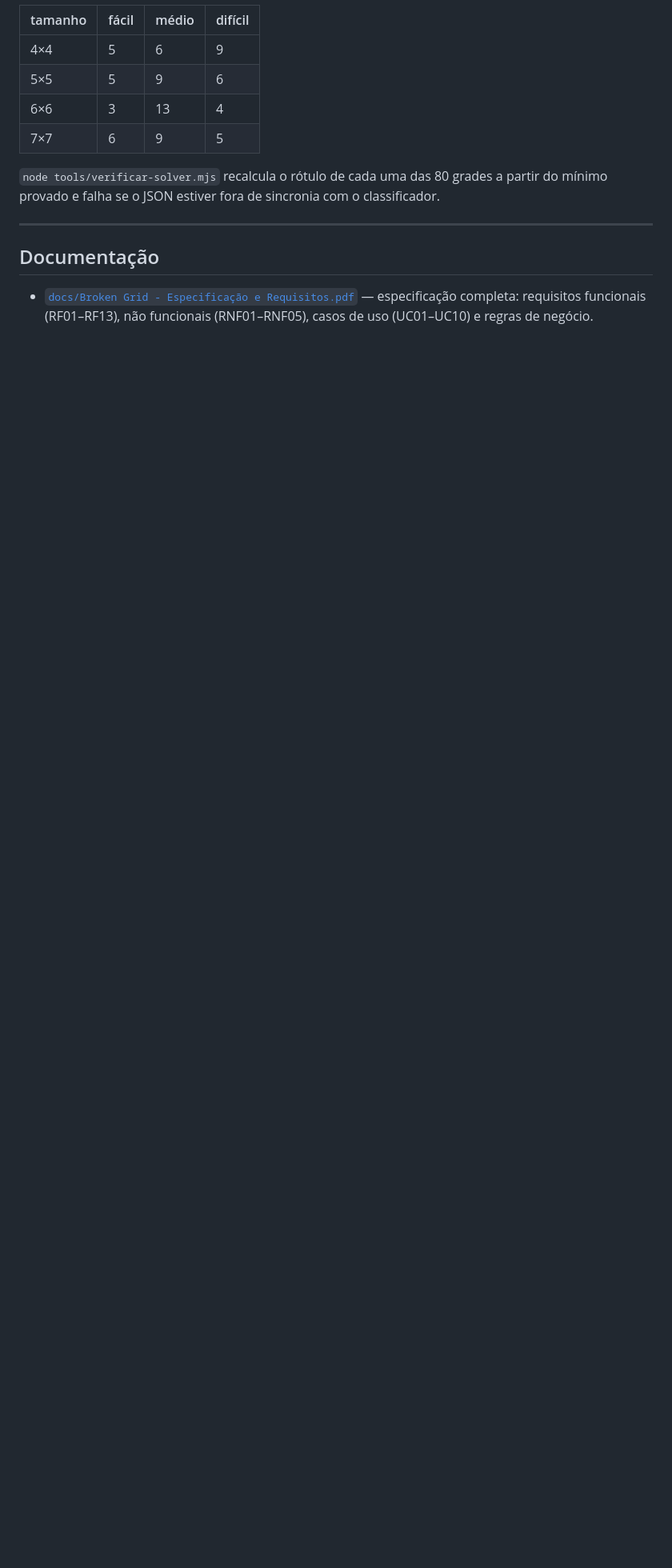
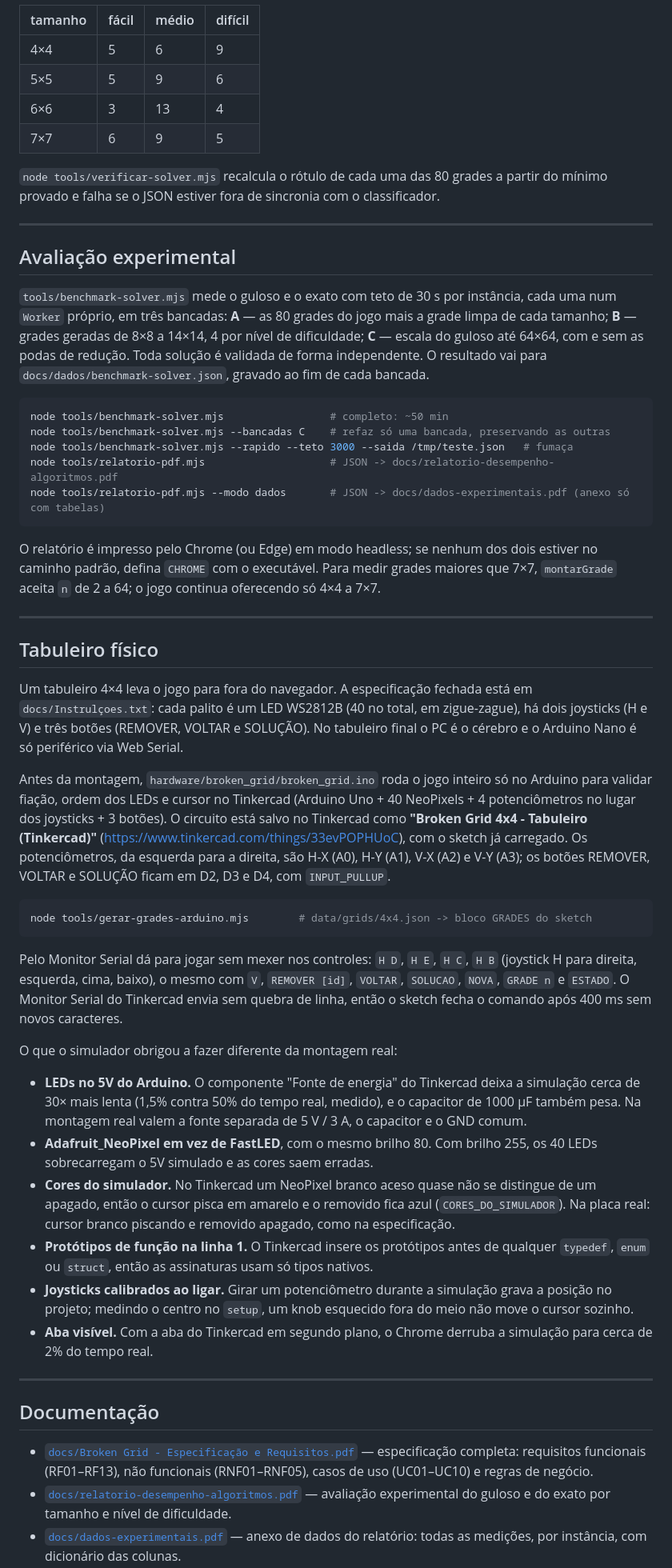
Before and after one commit to ThiagoSchulze/broken-grid, a Markdown page: README.md, the part around one of its changes. Shown at 80% size. Rendered like a GitHub page; blank space fills up the shorter version.

Commit message:
Documenta a avaliacao experimental e o tabuleiro fisico no README

````diff
--- a/README.md
+++ b/README.md
@@ -219,9 +224,82 @@ do mínimo provado e falha se o JSON estiver fora de sincronia com o classificad
 
 ---
 
+## Avaliação experimental
+
+`tools/benchmark-solver.mjs` mede o guloso e o exato com teto de 30 s por instância,
+cada uma num `Worker` próprio, em três bancadas: **A** — as 80 grades do jogo mais a grade
+limpa de cada tamanho; **B** — grades geradas de 8×8 a 14×14, 4 por nível de dificuldade;
+**C** — escala do guloso até 64×64, com e sem as podas de redução. Toda solução é
+validada de forma independente. O resultado vai para `docs/dados/benchmark-solver.json`,
+gravado ao fim de cada bancada.
+
+```bash
+node tools/benchmark-solver.mjs                 # completo: ~50 min
+node tools/benchmark-solver.mjs --bancadas C    # refaz só uma bancada, preservando as outras
+node tools/benchmark-solver.mjs --rapido --teto 3000 --saida /tmp/teste.json   # fumaça
+node tools/relatorio-pdf.mjs                    # JSON -> docs/relatorio-desempenho-algoritmos.pdf
+node tools/relatorio-pdf.mjs --modo dados       # JSON -> docs/dados-experimentais.pdf (anexo só com tabelas)
+```
+
+O relatório é impresso pelo Chrome (ou Edge) em modo headless; se nenhum dos dois estiver
+no caminho padrão, defina `CHROME` com o executável. Para medir grades maiores que 7×7,
+`montarGrade` aceita `n` de 2 a 64; o jogo continua oferecendo só 4×4 a 7×7.
+
+---
+
+## Tabuleiro físico
+
+Um tabuleiro 4×4 leva o jogo para fora do navegador. A especificação fechada está em
+`docs/Instrulçoes.txt`: cada palito é um LED WS2812B (40 no total, em zigue-zague), há dois
+joysticks (H e V) e três botões (REMOVER, VOLTAR e SOLUÇÃO). No tabuleiro final o PC é o
+cérebro e o Arduino Nano é só periférico via Web Serial.
+
+Antes da montagem, `hardware/broken_grid/broken_grid.ino` roda o jogo inteiro só no Arduino
+para validar fiação, ordem dos LEDs e cursor no Tinkercad (Arduino Uno + 40 NeoPixels +
+4 potenciômetros no lugar dos joysticks + 3 botões). O circuito está salvo no Tinkercad como
+**"Broken Grid 4x4 - Tabuleiro (Tinkercad)"**
+(https://www.tinkercad.com/things/33evPOPHUoC), com o sketch já carregado. Os potenciômetros,
+da esquerda para a direita, são H-X (A0), H-Y (A1), V-X (A2) e V-Y (A3); os botões REMOVER,
+VOLTAR e SOLUÇÃO ficam em D2, D3 e D4, com `INPUT_PULLUP`.
+
+```bash
+node tools/gerar-grades-arduino.mjs        # data/grids/4x4.json -> bloco GRADES do sketch
+```
+
+Pelo Monitor Serial dá para jogar sem mexer nos controles: `H D`, `H E`, `H C`, `H B`
+(joystick H para direita, esquerda, cima, baixo), o mesmo com `V`, `REMOVER [id]`,
+`VOLTAR`, `SOLUCAO`, `NOVA`, `GRADE n` e `ESTADO`. O Monitor Serial do Tinkercad envia sem
+quebra de linha, então o sketch fecha o comando após 400 ms sem novos caracteres.
+
+O que o simulador obrigou a fazer diferente da montagem real:
+
+- **LEDs no 5V do Arduino.** O componente "Fonte de energia" do Tinkercad deixa a simulação
+  cerca de 30× mais lenta (1,5% contra 50% do tempo real, medido), e o capacitor de
+  1000 µF também pesa. Na montagem real valem a fonte separada de 5 V / 3 A, o capacitor e
+  o GND comum.
+- **Adafruit_NeoPixel em vez de FastLED**, com o mesmo brilho 80. Com brilho 255, os 40
+  LEDs sobrecarregam o 5V simulado e as cores saem erradas.
+- **Cores do simulador.** No Tinkercad um NeoPixel branco aceso quase não se
+  distingue de um apagado, então o cursor pisca em amarelo e o removido fica azul
+  (`CORES_DO_SIMULADOR`). Na placa
+  real: cursor branco piscando e removido apagado, como na especificação.
+- **Protótipos de função na linha 1.** O Tinkercad insere os protótipos antes de qualquer
+  `typedef`, `enum` ou `struct`, então as assinaturas usam só tipos nativos.
+- **Joysticks calibrados ao ligar.** Girar um potenciômetro durante a simulação grava a
+  posição no projeto; medindo o centro no `setup`, um knob esquecido fora do meio não move
+  o cursor sozinho.
+- **Aba visível.** Com a aba do Tinkercad em segundo plano, o Chrome derruba a simulação
+  para cerca de 2% do tempo real.
+
+---
+
 ## Documentação
 
 - [`docs/Broken Grid - Especificação e Requisitos.pdf`](docs/) — especificação
   completa: requisitos funcionais (RF01–RF13), não funcionais (RNF01–RNF05), casos de
   uso (UC01–UC10) e regras de negócio.
+- [`docs/relatorio-desempenho-algoritmos.pdf`](docs/relatorio-desempenho-algoritmos.pdf) —
+  avaliação experimental do guloso e do exato por tamanho e nível de dificuldade.
+- [`docs/dados-experimentais.pdf`](docs/dados-experimentais.pdf) — anexo de dados do
+  relatório: todas as medições, por instância, com dicionário das colunas.
 - [`docs/prototipos/`](docs/prototipos) — protótipos de média e alta fidelidade das
````
Also changed, not shown: other parts of README.md (+11 -1 lines), CLAUDE.md (added, +7 -0 lines).
